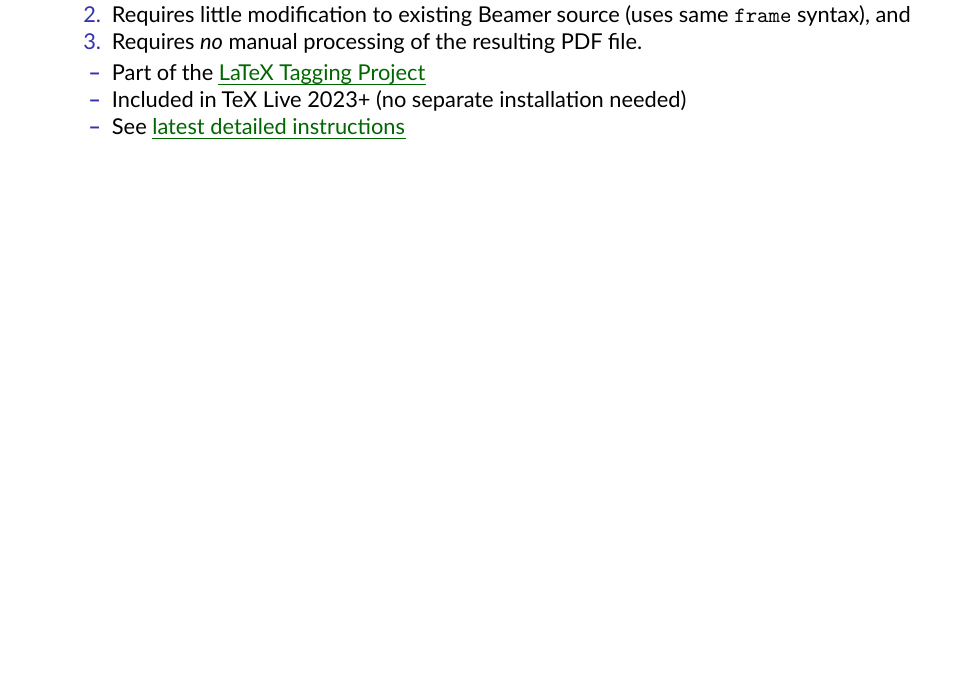
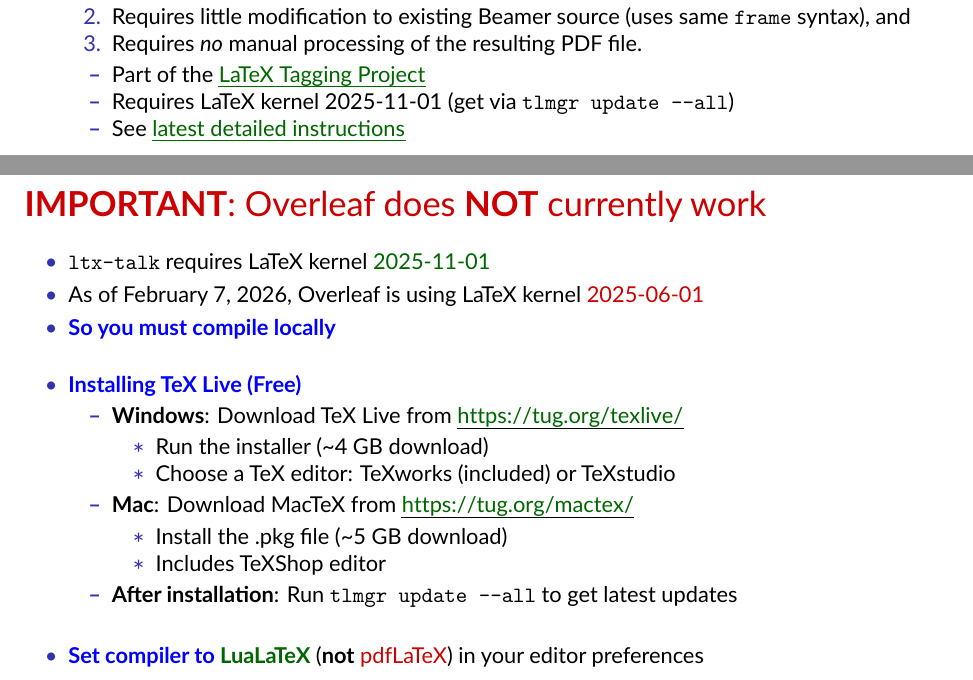
Before and after one commit to rhstanton/accessible_LaTeX, a LaTeX document (accessible.tex): part of page 2 of 9 before the commit and two parts of pages 2 and 4 of 10 after it, the two joined at a grey line, cut so that both start at the same text, the shorter picture padded with empty space. The pictures show the PDF file accessible.pdf that the author committed with the source.

Commit message:
Add information about Overleaf not working

```diff
--- a/accessible.tex
+++ b/accessible.tex
@@ -223,7 +223,7 @@
 \end{enumerate}
 \begin{itemize}
 \item Part of the \hrefu{https://latex3.github.io/tagging-project/}{LaTeX Tagging Project}
-\item Included in TeX Live 2023+ (no separate installation needed)
+\item Requires LaTeX kernel 2025-11-01 (get via \texttt{tlmgr update --all})
 \item See \hrefu{https://latex3.github.io/tagging-project/documentation/usage-instructions}{latest detailed instructions}
 \end{itemize}
 
@@ -244,6 +244,37 @@
 
 \item The template is available at: \\
   \urlu{https://github.com/rhstanton/accessible_LaTeX}
+
+\end{itemize}
+\end{frame}
+
+\begin{frame}{\tr{\textbf{IMPORTANT}: Overleaf does \textbf{NOT} currently work}}
+
+\begin{itemize}
+\item \texttt{ltx-talk} requires LaTeX kernel \tg{2025-11-01}
+\item As of February 7, 2026, Overleaf is using LaTeX kernel \tr{2025-06-01}
+  \item \tb{\textbf{So you must compile locally}}
+
+\bigskip
+
+\item \textbf{\tb{Installing TeX Live (Free)}}
+  \begin{itemize}
+  \item \textbf{Windows}: Download TeX Live from \urlu{https://tug.org/texlive/}
+    \begin{itemize}
+    \item Run the installer (\textasciitilde4 GB download)
+    \item Choose a TeX editor: TeXworks (included) or TeXstudio
+    \end{itemize}
+  \item \textbf{Mac}: Download MacTeX from \urlu{https://tug.org/mactex/}
+    \begin{itemize}
+    \item Install the .pkg file (\textasciitilde5 GB download)
+    \item Includes TeXShop editor
+    \end{itemize}
+  \item \textbf{After installation}: Run \texttt{tlmgr update --all} to get latest updates
+  \end{itemize}
+
+\bigskip
+
+\item \textbf{\tb{Set compiler to} \tg{LuaLaTeX}} (\textbf{not} \tr{pdfLaTeX}) in your editor preferences
 
 \end{itemize}
 \end{frame}
```
Also changed, not shown: README.md, accessible.pdf.
